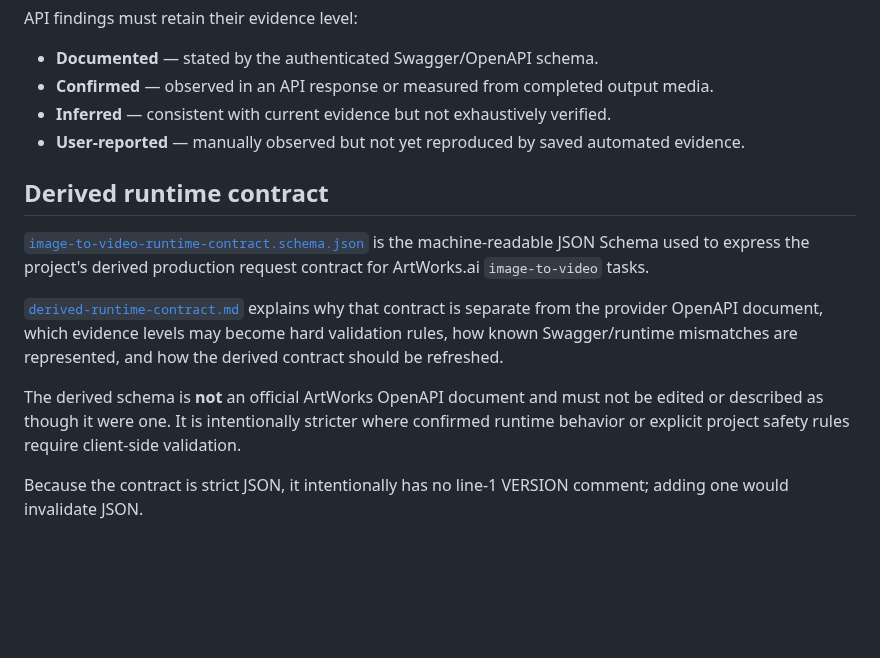
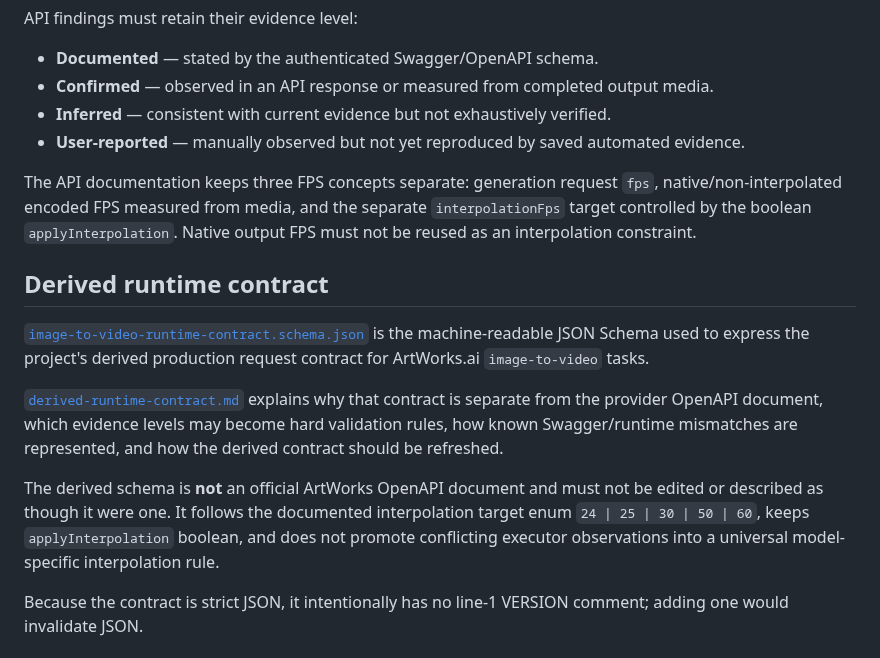
Before and after one commit to djebaz/pworksIphone, a Markdown page: devdocs/README.md, the part around one of its changes. Drawn GitHub-style; blank space fills up the shorter version.

Commit message:
Document separate FPS concepts

```diff
--- a/devdocs/README.md
+++ b/devdocs/README.md
@@ -31,13 +31,15 @@ API findings must retain their evidence level:
 - **Inferred** — consistent with current evidence but not exhaustively verified.
 - **User-reported** — manually observed but not yet reproduced by saved automated evidence.
 
+The API documentation keeps three FPS concepts separate: generation request `fps`, native/non-interpolated encoded FPS measured from media, and the separate `interpolationFps` target controlled by the boolean `applyInterpolation`. Native output FPS must not be reused as an interpolation constraint.
+
 ## Derived runtime contract
 
 [`image-to-video-runtime-contract.schema.json`](image-to-video-runtime-contract.schema.json) is the machine-readable JSON Schema used to express the project's derived production request contract for ArtWorks.ai `image-to-video` tasks.
 
 [`derived-runtime-contract.md`](derived-runtime-contract.md) explains why that contract is separate from the provider OpenAPI document, which evidence levels may become hard validation rules, how known Swagger/runtime mismatches are represented, and how the derived contract should be refreshed.
 
-The derived schema is **not** an official ArtWorks OpenAPI document and must not be edited or described as though it were one. It is intentionally stricter where confirmed runtime behavior or explicit project safety rules require client-side validation.
+The derived schema is **not** an official ArtWorks OpenAPI document and must not be edited or described as though it were one. It follows the documented interpolation target enum `24 | 25 | 30 | 50 | 60`, keeps `applyInterpolation` boolean, and does not promote conflicting executor observations into a universal model-specific interpolation rule.
 
 Because the contract is strict JSON, it intentionally has no line-1 VERSION comment; adding one would invalidate JSON.
 
```
Also changed, not shown: other parts of devdocs/README.md (+1 -1 lines).
